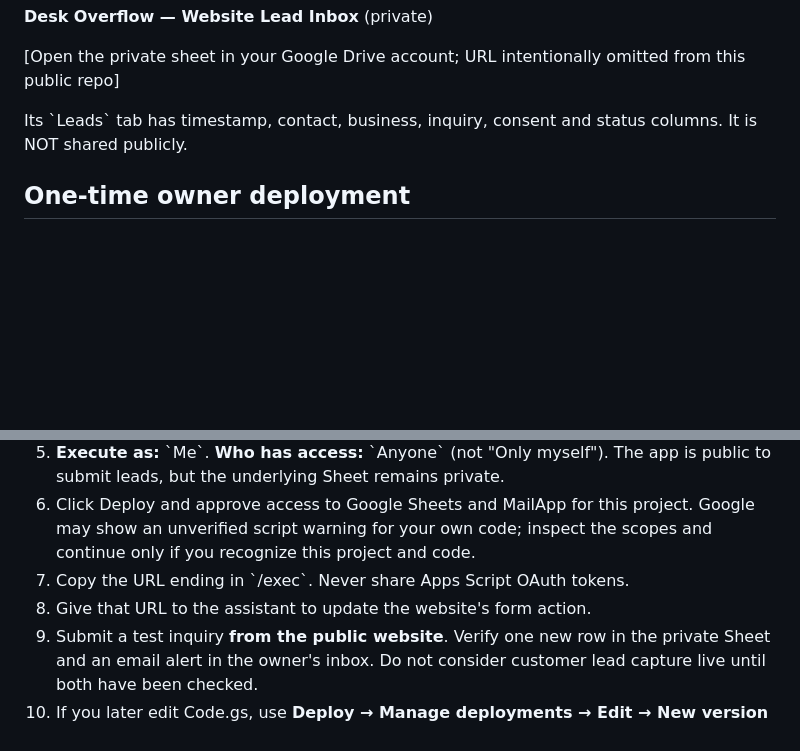
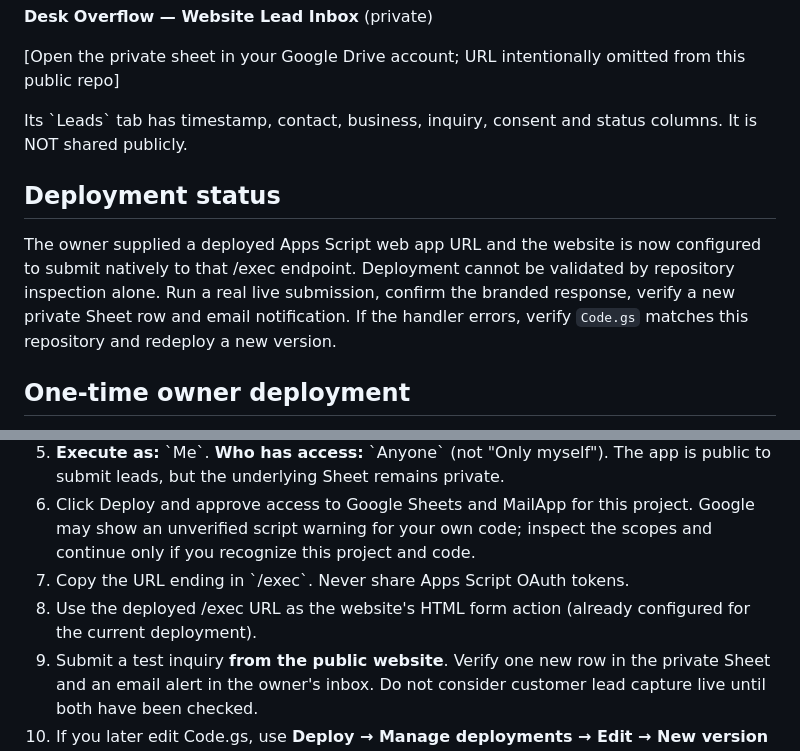
Before and after one commit to chancm02/desk-overflow, a Markdown page: backend/README.md, 2 parts joined by grey strips. Drawn GitHub-style; blank space fills up the shorter version.

Commit message:
Wire website leads to owner-deployed Google Apps Script and remove email fallback

```diff
--- a/backend/README.md
+++ b/backend/README.md
@@ -24,6 +24,10 @@ In the connected Google Drive account:
 Its \`Leads\` tab has timestamp, contact, business, inquiry, consent and status
 columns. It is NOT shared publicly.
 
+## Deployment status
+
+The owner supplied a deployed Apps Script web app URL and the website is now configured to submit natively to that /exec endpoint. Deployment cannot be validated by repository inspection alone. Run a real live submission, confirm the branded response, verify a new private Sheet row and email notification. If the handler errors, verify `Code.gs` matches this repository and redeploy a new version.
+
 ## One-time owner deployment
 
 1. Open the private Google Sheet above.
@@ -37,7 +41,7 @@ columns. It is NOT shared publicly.
    Google may show an unverified script warning for your own code; inspect
    the scopes and continue only if you recognize this project and code.
 7. Copy the URL ending in \`/exec\`. Never share Apps Script OAuth tokens.
-8. Give that URL to the assistant to update the website's form action.
+8. Use the deployed /exec URL as the website's HTML form action (already configured for the current deployment).
 9. Submit a test inquiry **from the public website**. Verify one new row in
    the private Sheet and an email alert in the owner's inbox. Do not consider
    customer lead capture live until both have been checked.
```
